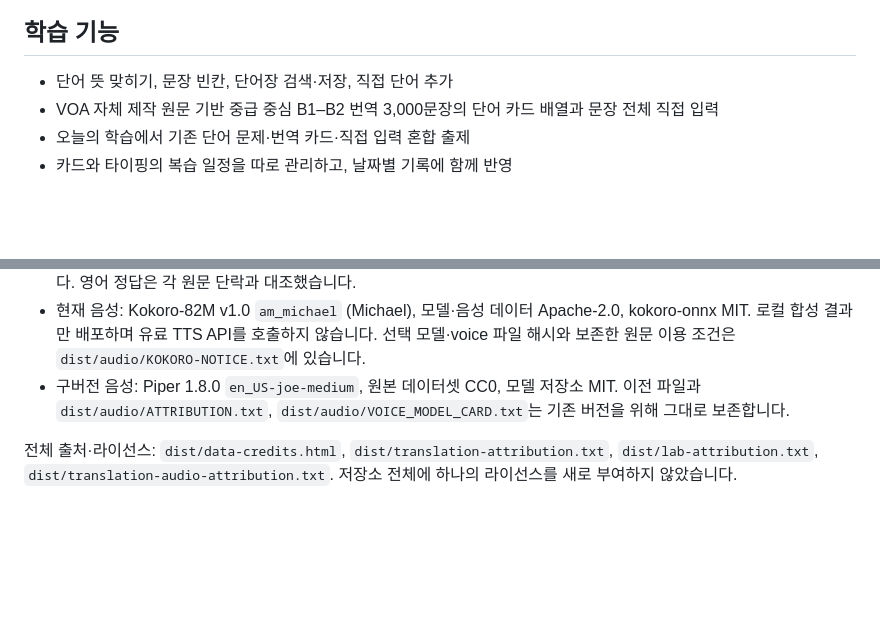
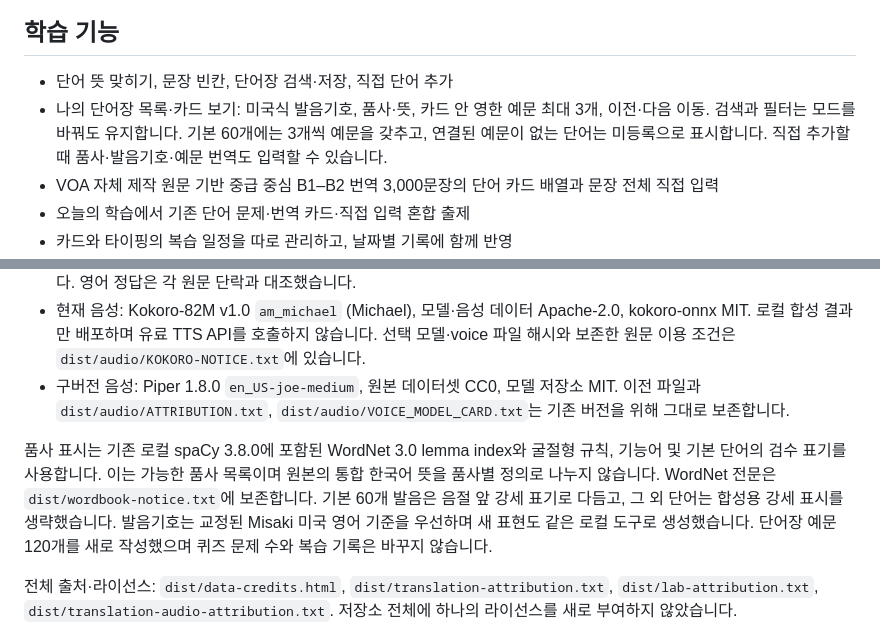
Before and after one commit to jsdoffice/wordgarden-personal, a Markdown page: README.md, 2 parts joined by grey strips. Drawn GitHub-style; blank space fills up the shorter version.

Commit message:
Document inline wordbook cards, IPA and part-of-speech labels

```diff
--- a/README.md
+++ b/README.md
@@ -23,6 +23,7 @@
 ## 학습 기능
 
 - 단어 뜻 맞히기, 문장 빈칸, 단어장 검색·저장, 직접 단어 추가
+- 나의 단어장 목록·카드 보기: 미국식 발음기호, 품사·뜻, 카드 안 영한 예문 최대 3개, 이전·다음 이동. 검색과 필터는 모드를 바꿔도 유지합니다. 기본 60개에는 3개씩 예문을 갖추고, 연결된 예문이 없는 단어는 미등록으로 표시합니다. 직접 추가할 때 품사·발음기호·예문 번역도 입력할 수 있습니다.
 - VOA 자체 제작 원문 기반 중급 중심 B1–B2 번역 3,000문장의 단어 카드 배열과 문장 전체 직접 입력
 - 오늘의 학습에서 기존 단어 문제·번역 카드·직접 입력 혼합 출제
 - 카드와 타이핑의 복습 일정을 따로 관리하고, 날짜별 기록에 함께 반영
@@ -77,6 +78,8 @@ Michael 음성은 50문장씩 묶은 AAC 파일 60개(약 113.3MB, 232.5분)를
 - 현재 음성: Kokoro-82M v1.0 `am_michael` (Michael), 모델·음성 데이터 Apache-2.0, kokoro-onnx MIT. 로컬 합성 결과만 배포하며 유료 TTS API를 호출하지 않습니다. 선택 모델·voice 파일 해시와 보존한 원문 이용 조건은 `dist/audio/KOKORO-NOTICE.txt`에 있습니다.
 - 구버전 음성: Piper 1.8.0 `en_US-joe-medium`, 원본 데이터셋 CC0, 모델 저장소 MIT. 이전 파일과 `dist/audio/ATTRIBUTION.txt`, `dist/audio/VOICE_MODEL_CARD.txt`는 기존 버전을 위해 그대로 보존합니다.
 
+품사 표시는 기존 로컬 spaCy 3.8.0에 포함된 WordNet 3.0 lemma index와 굴절형 규칙, 기능어 및 기본 단어의 검수 표기를 사용합니다. 이는 가능한 품사 목록이며 원본의 통합 한국어 뜻을 품사별 정의로 나누지 않습니다. WordNet 전문은 `dist/wordbook-notice.txt`에 보존합니다. 기본 60개 발음은 음절 앞 강세 표기로 다듬고, 그 외 단어는 합성용 강세 표시를 생략했습니다. 발음기호는 교정된 Misaki 미국 영어 기준을 우선하며 새 표현도 같은 로컬 도구로 생성했습니다. 단어장 예문 120개를 새로 작성했으며 퀴즈 문제 수와 복습 기록은 바꾸지 않습니다.
+
 전체 출처·라이선스: `dist/data-credits.html`, `dist/translation-attribution.txt`, `dist/lab-attribution.txt`, `dist/translation-audio-attribution.txt`. 저장소 전체에 하나의 라이선스를 새로 부여하지 않았습니다.
 
 ## 주요 파일
```
